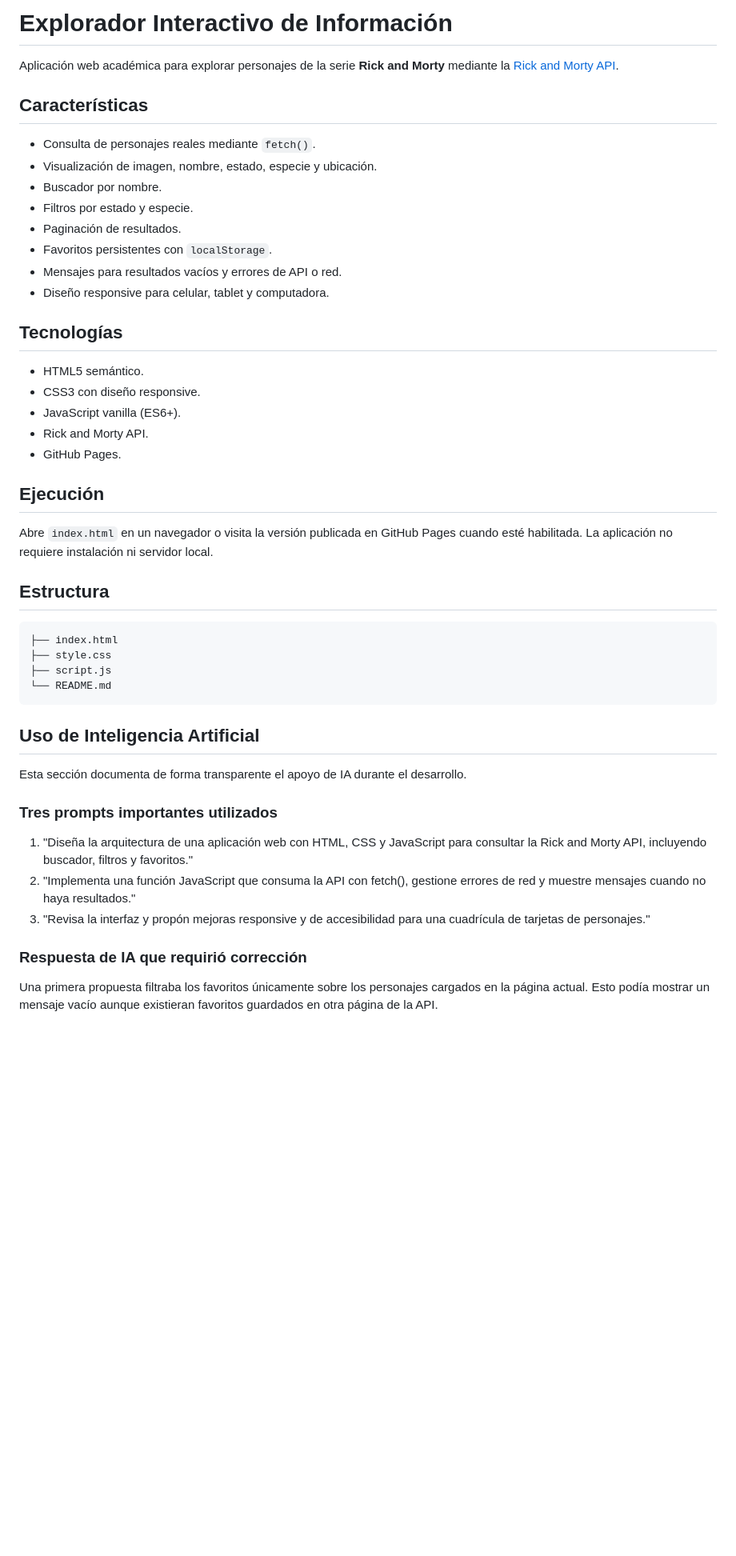
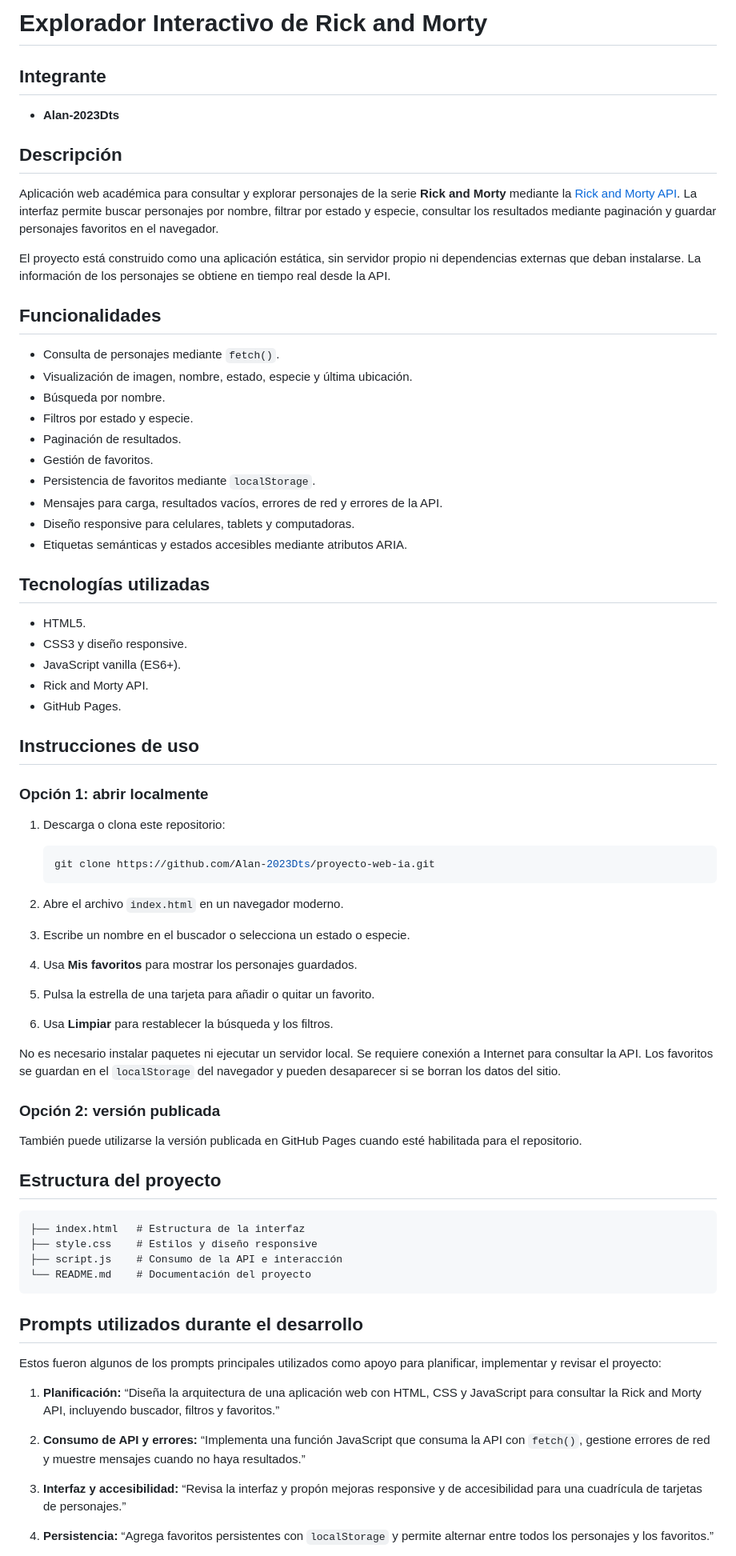
Before and after one commit to Alan-2023Dts/proyecto-web-ia, a Markdown page: README.md, the part around one of its changes. Shown at 80% size. GitHub-like rendering; blank space fills up the shorter version.

Commit message:
docs: expand project README
Document contributors, usage, AI prompts, and development difficulties.

Co-authored-by: Copilot <223556219+Copilot@users.noreply.github.com>

````diff
--- a/README.md
+++ b/README.md
@@ -1,50 +1,96 @@
-# Explorador Interactivo de Información
+# Explorador Interactivo de Rick and Morty
 
-Aplicación web académica para explorar personajes de la serie **Rick and Morty** mediante la [Rick and Morty API](https://rickandmortyapi.com/).
+## Integrante
 
-## Características
+- **Alan-2023Dts**
 
-- Consulta de personajes reales mediante `fetch()`.
-- Visualización de imagen, nombre, estado, especie y ubicación.
-- Buscador por nombre.
+## Descripción
+
+Aplicación web académica para consultar y explorar personajes de la serie
+**Rick and Morty** mediante la [Rick and Morty API](https://rickandmortyapi.com/).
+La interfaz permite buscar personajes por nombre, filtrar por estado y especie,
+consultar los resultados mediante paginación y guardar personajes favoritos en
+el navegador.
+
+El proyecto está construido como una aplicación estática, sin servidor propio
+ni dependencias externas que deban instalarse. La información de los
+personajes se obtiene en tiempo real desde la API.
+
+## Funcionalidades
+
+- Consulta de personajes mediante `fetch()`.
+- Visualización de imagen, nombre, estado, especie y última ubicación.
+- Búsqueda por nombre.
 - Filtros por estado y especie.
 - Paginación de resultados.
-- Favoritos persistentes con `localStorage`.
-- Mensajes para resultados vacíos y errores de API o red.
-- Diseño responsive para celular, tablet y computadora.
+- Gestión de favoritos.
+- Persistencia de favoritos mediante `localStorage`.
+- Mensajes para carga, resultados vacíos, errores de red y errores de la API.
+- Diseño responsive para celulares, tablets y computadoras.
+- Etiquetas semánticas y estados accesibles mediante atributos ARIA.
 
-## Tecnologías
+## Tecnologías utilizadas
 
-- HTML5 semántico.
-- CSS3 con diseño responsive.
+- HTML5.
+- CSS3 y diseño responsive.
 - JavaScript vanilla (ES6+).
 - Rick and Morty API.
 - GitHub Pages.
 
-## Ejecución
+## Instrucciones de uso
 
-Abre `index.html` en un navegador o visita la versión publicada en GitHub Pages cuando esté habilitada. La aplicación no requiere instalación ni servidor local.
+### Opción 1: abrir localmente
 
-## Estructura
+1. Descarga o clona este repositorio:
+
+   ```bash
+   git clone https://github.com/Alan-2023Dts/proyecto-web-ia.git
+   ```
+
+2. Abre el archivo `index.html` en un navegador moderno.
+3. Escribe un nombre en el buscador o selecciona un estado o especie.
+4. Usa **Mis favoritos** para mostrar los personajes guardados.
+5. Pulsa la estrella de una tarjeta para añadir o quitar un favorito.
+6. Usa **Limpiar** para restablecer la búsqueda y los filtros.
+
+No es necesario instalar paquetes ni ejecutar un servidor local. Se requiere
+conexión a Internet para consultar la API. Los favoritos se guardan en el
+`localStorage` del navegador y pueden desaparecer si se borran los datos del
+sitio.
+
+### Opción 2: versión publicada
+
+También puede utilizarse la versión publicada en GitHub Pages cuando esté
+habilitada para el repositorio.
+
+## Estructura del proyecto
 
 ```text
-├── index.html
-├── style.css
-├── script.js
-└── README.md
+├── index.html   # Estructura de la interfaz
+├── style.css    # Estilos y diseño responsive
+├── script.js    # Consumo de la API e interacción
+└── README.md    # Documentación del proyecto
 ```
 
-## Uso de Inteligencia Artificial
+## Prompts utilizados durante el desarrollo
 
-Esta sección documenta de forma transparente el apoyo de IA durante el desarrollo.
+Estos fueron algunos de los prompts principales utilizados como apoyo para
+planificar, implementar y revisar el proyecto:
 
-### Tres prompts importantes utilizados
+1. **Planificación:**
+   “Diseña la arquitectura de una aplicación web con HTML, CSS y JavaScript
+   para consultar la Rick and Morty API, incluyendo buscador, filtros y
+   favoritos.”
 
-1. "Diseña la arquitectura de una aplicación web con HTML, CSS y JavaScript para consultar la Rick and Morty API, incluyendo buscador, filtros y favoritos."
-2. "Implementa una función JavaScript que consuma la API con fetch(), gestione errores de red y muestre mensajes cuando no haya resultados."
-3. "Revisa la interfaz y propón mejoras responsive y de accesibilidad para una cuadrícula de tarjetas de personajes."
+2. **Consumo de API y errores:**
+   “Implementa una función JavaScript que consuma la API con `fetch()`,
+   gestione errores de red y muestre mensajes cuando no haya resultados.”
 
-### Respuesta de IA que requirió corrección
+3. **Interfaz y accesibilidad:**
+   “Revisa la interfaz y propón mejoras responsive y de accesibilidad para una
+   cuadrícula de tarjetas de personajes.”
 
-Una primera propuesta filtraba los favoritos únicamente sobre los personajes cargados en la página actual. Esto podía mostrar un mensaje vacío aunque existieran favoritos guardados en otra página de la API.
+4. **Persistencia:**
+   “Agrega favoritos persistentes con `localStorage` y permite alternar entre
+   todos los personajes y los favoritos.”
 
````
Also changed, not shown: other parts of README.md (+43 -8 lines).
